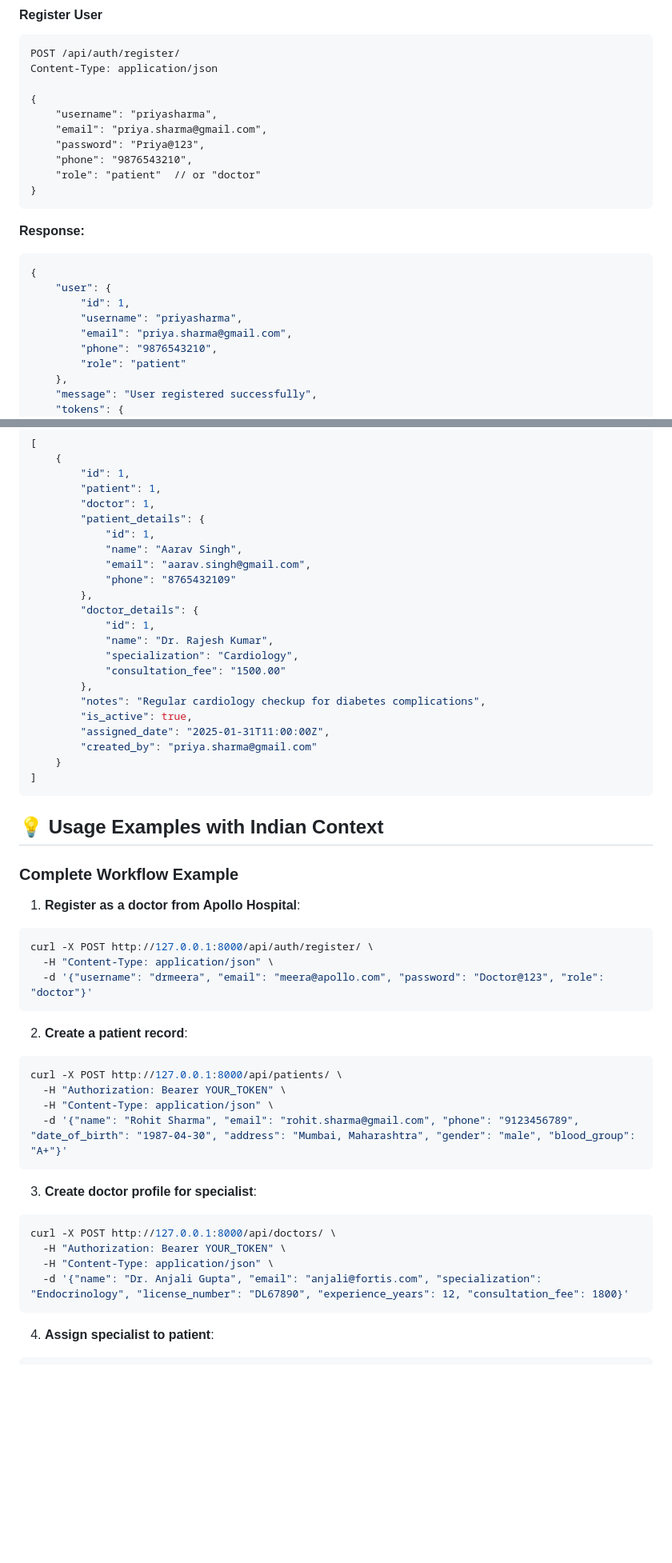
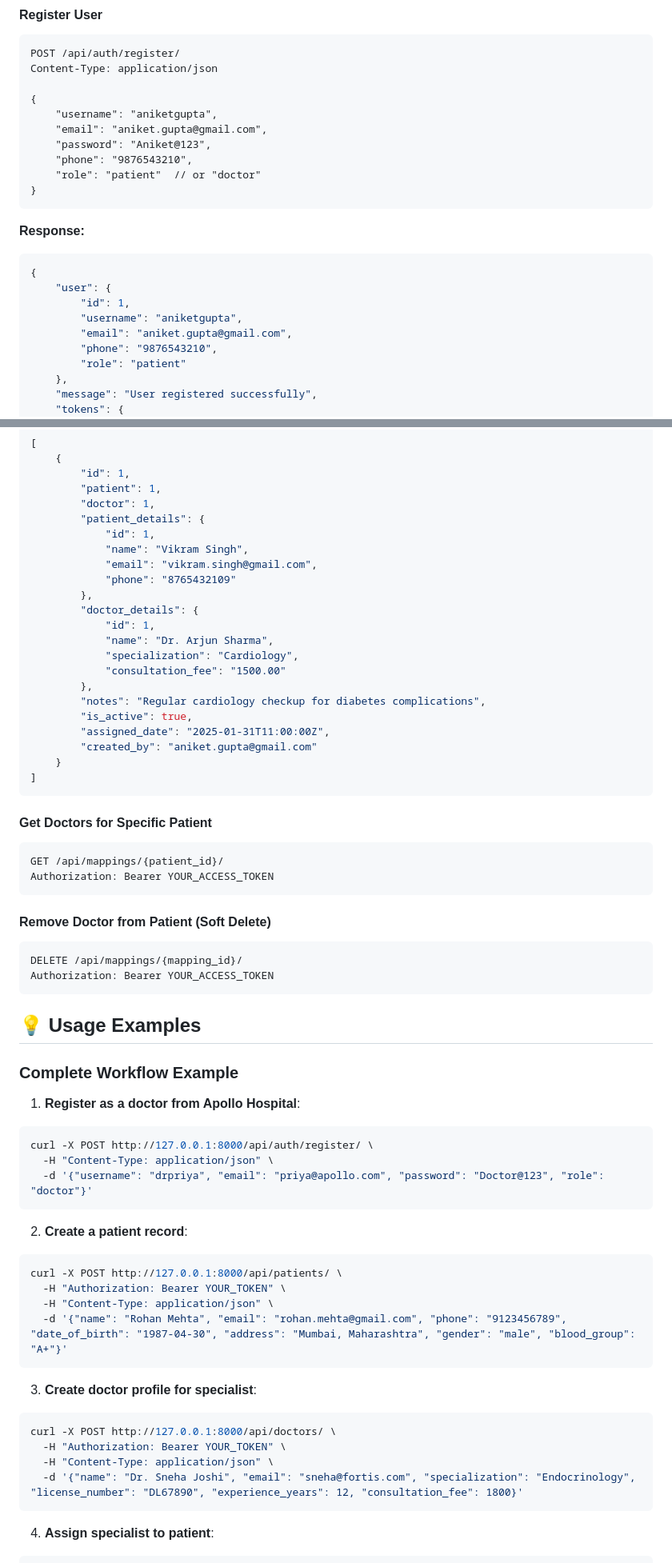
Before and after one commit to RahulK847/Django_HealthCare_backend, a Markdown page: README.md, 2 parts joined by grey strips. Shown at 80% size. GitHub-like rendering; blank space fills up the shorter version.

````diff
--- a/README.md
+++ b/README.md
@@ -160,9 +160,9 @@ POST /api/auth/register/
 Content-Type: application/json
 
 {
-    "username": "priyasharma",
-    "email": "priya.sharma@gmail.com",
-    "password": "Priya@123",
+    "username": "aniketgupta",
+    "email": "aniket.gupta@gmail.com",
+    "password": "Aniket@123",
     "phone": "9876543210",
     "role": "patient"  // or "doctor"
 }
@@ -173,8 +173,8 @@ Content-Type: application/json
 {
     "user": {
         "id": 1,
-        "username": "priyasharma",
-        "email": "priya.sharma@gmail.com",
+        "username": "aniketgupta",
+        "email": "aniket.gupta@gmail.com",
         "phone": "9876543210",
         "role": "patient"
     },
@@ -338,25 +398,37 @@ Authorization: Bearer YOUR_ACCESS_TOKEN
         "doctor": 1,
         "patient_details": {
             "id": 1,
-            "name": "Aarav Singh",
-            "email": "aarav.singh@gmail.com",
+            "name": "Vikram Singh",
+            "email": "vikram.singh@gmail.com",
             "phone": "8765432109"
         },
         "doctor_details": {
             "id": 1,
-            "name": "Dr. Rajesh Kumar",
+            "name": "Dr. Arjun Sharma",
             "specialization": "Cardiology",
             "consultation_fee": "1500.00"
         },
         "notes": "Regular cardiology checkup for diabetes complications",
         "is_active": true,
         "assigned_date": "2025-01-31T11:00:00Z",
-        "created_by": "priya.sharma@gmail.com"
+        "created_by": "aniket.gupta@gmail.com"
     }
 ]
 ```
 
-## 💡 Usage Examples with Indian Context
+#### Get Doctors for Specific Patient
+```http
+GET /api/mappings/{patient_id}/
+Authorization: Bearer YOUR_ACCESS_TOKEN
+```
+
+#### Remove Doctor from Patient (Soft Delete)
+```http
+DELETE /api/mappings/{mapping_id}/
+Authorization: Bearer YOUR_ACCESS_TOKEN
+```
+
+## 💡 Usage Examples
 
 ### Complete Workflow Example
 
@@ -364,7 +436,7 @@ Authorization: Bearer YOUR_ACCESS_TOKEN
 ```bash
 curl -X POST http://127.0.0.1:8000/api/auth/register/ \
   -H "Content-Type: application/json" \
-  -d '{"username": "drmeera", "email": "meera@apollo.com", "password": "Doctor@123", "role": "doctor"}'
+  -d '{"username": "drpriya", "email": "priya@apollo.com", "password": "Doctor@123", "role": "doctor"}'
 ```
 
 2. **Create a patient record**:
@@ -372,7 +444,7 @@ curl -X POST http://127.0.0.1:8000/api/auth/register/ \
 curl -X POST http://127.0.0.1:8000/api/patients/ \
   -H "Authorization: Bearer YOUR_TOKEN" \
   -H "Content-Type: application/json" \
-  -d '{"name": "Rohit Sharma", "email": "rohit.sharma@gmail.com", "phone": "9123456789", "date_of_birth": "1987-04-30", "address": "Mumbai, Maharashtra", "gender": "male", "blood_group": "A+"}'
+  -d '{"name": "Rohan Mehta", "email": "rohan.mehta@gmail.com", "phone": "9123456789", "date_of_birth": "1987-04-30", "address": "Mumbai, Maharashtra", "gender": "male", "blood_group": "A+"}'
 ```
 
 3. **Create doctor profile for specialist**:
@@ -380,7 +452,7 @@ curl -X POST http://127.0.0.1:8000/api/patients/ \
 curl -X POST http://127.0.0.1:8000/api/doctors/ \
   -H "Authorization: Bearer YOUR_TOKEN" \
   -H "Content-Type: application/json" \
-  -d '{"name": "Dr. Anjali Gupta", "email": "anjali@fortis.com", "specialization": "Endocrinology", "license_number": "DL67890", "experience_years": 12, "consultation_fee": 1800}'
+  -d '{"name": "Dr. Sneha Joshi", "email": "sneha@fortis.com", "specialization": "Endocrinology", "license_number": "DL67890", "experience_years": 12, "consultation_fee": 1800}'
 ```
 
 4. **Assign specialist to patient**:
````
Also changed, not shown: other parts of README.md (+120 -41 lines).
